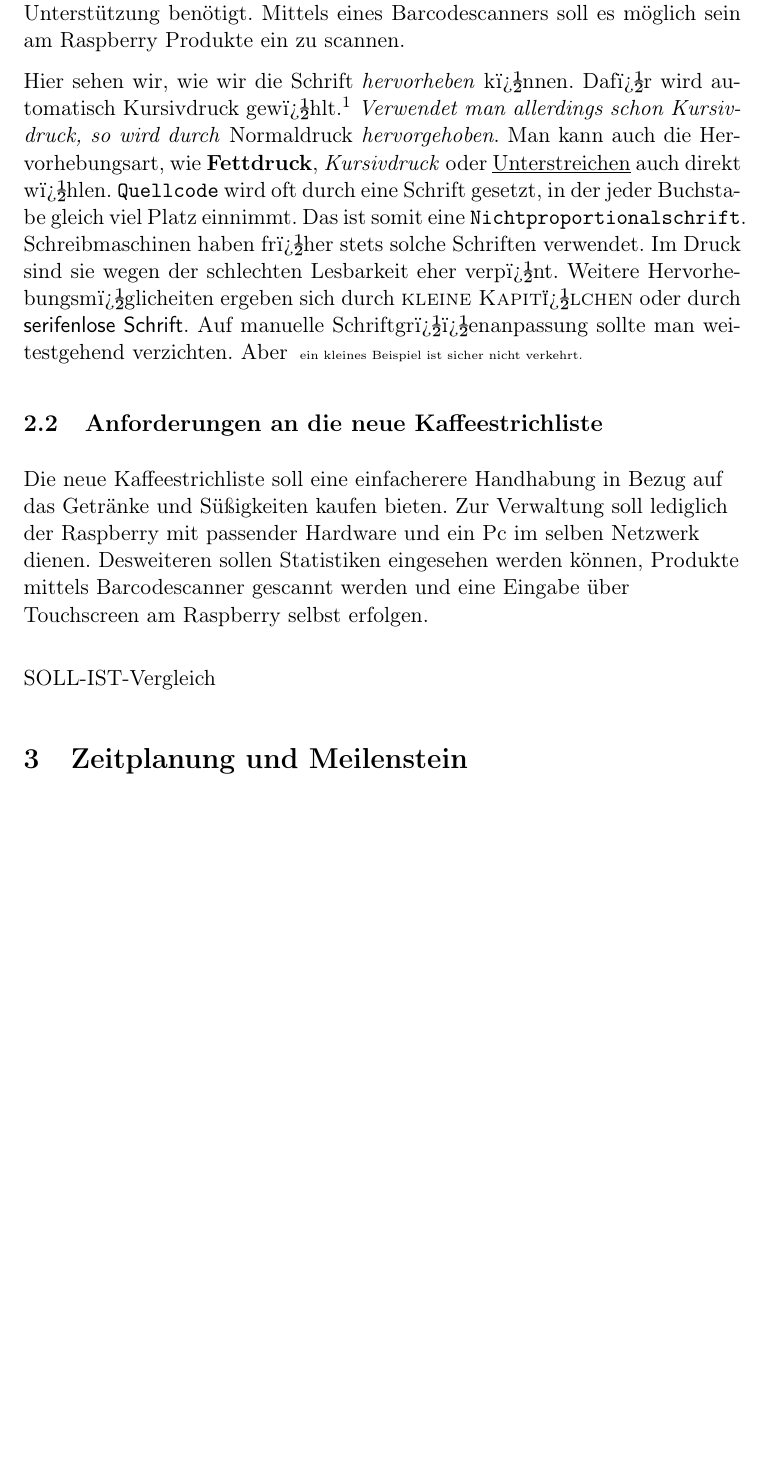
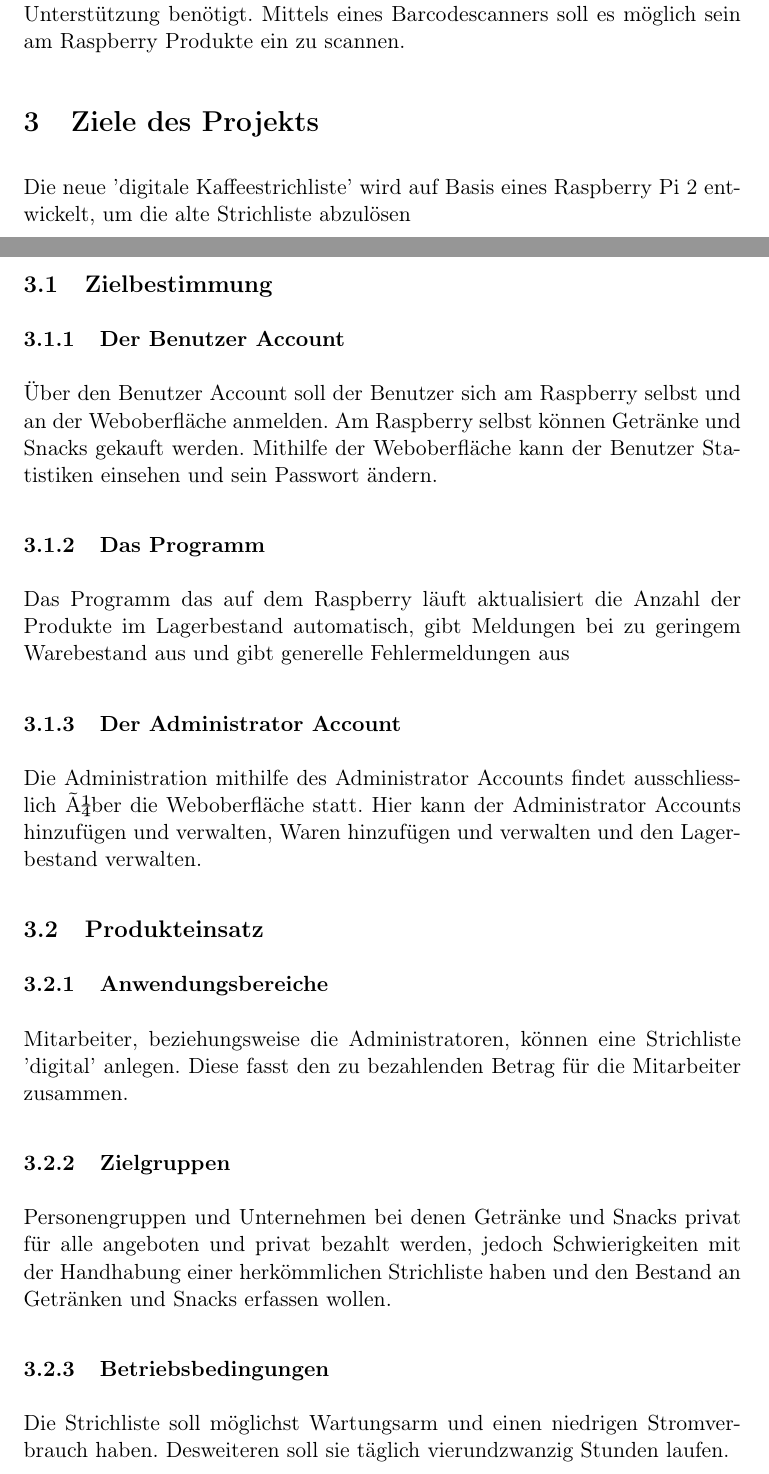
Before and after one commit to Deltachi/Tally_Teamproject, a LaTeX document (project documentation/Tally1.tex): part of page 2 of 7 before the commit and two parts of pages 2 and 3 of 8 after it, the two joined at a grey line, cut so that both start at the same text, the shorter picture padded with empty space. Compiled offline with pdfLaTeX.

Commit message:
updatet documentation

```diff
--- a/project documentation/Tally1.tex
+++ b/project documentation/Tally1.tex
@@ -33,7 +33,8 @@
 %\pagestyle{headings}                  % Aktivieren f�r Kopf- und Fu�zeilen
 
 
-\title{Tally\\ digitale Strichliste am Raspberry Pi}
+
+\title{\normalfont\bfseries{Tally\\ digitale Strichliste am Raspberry Pi}\\---}
 \author{Nicolai Tegtmeier \\ Dominik Scheffler \\ Philipp Frieling \\ Sebastian Reinke}
 \date{23.06.2015}
 
@@ -69,18 +77,27 @@ Zun\"achst soll eine passende Benutzeroberfl\"ache f\"ur den Raspberry entwickel
 \par
 Mithilfe eines Webservers, der ebenfalls auf dem Raspberry l\"auft, soll die Administration von jedem Computer im selben Netzwerk \"uber eine Weboberfl\"ache m\"oglich sein. Hier sollen auch die Benutzer ihre Daten einsehen und \"andern k\"onnen. Dazu wird ein MySQL/ SQLite Datenbank, sowie PHP Unterst\"utzung ben\"otigt. Mittels eines Barcodescanners soll es m\"oglich sein am Raspberry Produkte ein zu scannen.
 
-Hier sehen wir, wie wir die Schrift \emph{hervorheben} k�nnen. Daf�r wird automatisch Kursivdruck gew�hlt.\footnote{Die gew�hlte Schrift f�r die Hervorhebung h�ngt von der Dokumentenklasse ab.} \textit{Verwendet man allerdings schon Kursivdruck, so wird durch \emph{Normaldruck} hervorgehoben}. Man kann auch die Hervorhebungsart, wie \textbf{Fettdruck}, \textit{Kursivdruck} oder \underline{Unterstreichen} auch direkt w�hlen. \texttt{Quellcode} wird oft durch eine Schrift gesetzt, in der jeder Buchstabe gleich viel Platz einnimmt. Das ist somit eine \texttt{Nichtproportionalschrift}. Schreibmaschinen haben fr�her stets solche Schriften verwendet. Im Druck sind sie wegen der schlechten Lesbarkeit eher verp�nt. Weitere Hervorhebungsm�glicheiten ergeben sich durch \textsc{kleine Kapit�lchen} oder durch \textsf{serifenlose Schrift}. Auf manuelle Schriftgr��enanpassung sollte man weitestgehend verzichten. Aber \begin{tiny} ein kleines Beispiel ist sicher nicht verkehrt.\end{tiny}
 
-\subsection{Anforderungen an die neue Kaffeestrichliste}
+\section{Ziele des Projekts}
+Die neue 'digitale Kaffeestrichliste' wird auf Basis eines Raspberry Pi 2 entwickelt, um die alte Strichliste abzul\"osen
+\subsection{Zielbestimmung}
 \label{Ausrichtung}
 
-\begin{flushleft}
-Die neue Kaffeestrichliste soll eine einfacherere Handhabung in Bezug auf das Getr\"anke und S\"u\ss{}igkeiten kaufen bieten. Zur Verwaltung soll lediglich der Raspberry mit passender Hardware und ein Pc im selben Netzwerk dienen. Desweiteren sollen Statistiken eingesehen werden k\"onnen, Produkte mittels Barcodescanner gescannt werden und eine Eingabe \"uber Touchscreen am Raspberry selbst erfolgen.
-\end{flushleft}
+\subsubsection{Der Benutzer Account}
+\"Uber den Benutzer Account soll der Benutzer sich am Raspberry selbst und an der Weboberfl\"ache anmelden. Am Raspberry selbst k\"onnen Getr\"anke und Snacks gekauft werden. Mithilfe der Weboberfl\"ache kann der Benutzer Statistiken einsehen und sein Passwort \"andern.
 
-\begin{flushleft}
-SOLL-IST-Vergleich
-\end{flushleft}
+\subsubsection{Das Programm}
+Das Programm das auf dem Raspberry l\"auft aktualisiert die Anzahl der Produkte im Lagerbestand automatisch, gibt Meldungen bei zu geringem Warebestand aus und gibt generelle Fehlermeldungen aus
 
+\subsubsection{Der Administrator Account}
+Die Administration mithilfe des Administrator Accounts findet ausschliesslich über die Weboberfl\"ache statt. Hier kann der Administrator Accounts hinzuf\"ugen und verwalten, Waren hinzuf\"ugen und verwalten und den Lagerbestand verwalten.
 
-\section{Zeitplanung und Meilenstein}
+\subsection{Produkteinsatz}
+\subsubsection{Anwendungsbereiche}
+Mitarbeiter, beziehungsweise die Administratoren, k\"onnen eine Strichliste 'digital' anlegen. Diese fasst den zu bezahlenden Betrag f\"ur die Mitarbeiter zusammen.
+
+\subsubsection{Zielgruppen}
+Personengruppen und Unternehmen bei denen Getr\"anke und Snacks privat f\"ur alle angeboten und privat bezahlt werden, jedoch Schwierigkeiten mit der Handhabung einer herk\"ommlichen Strichliste haben und den Bestand an Getr\"anken und Snacks erfassen wollen.
+
+\subsubsection{Betriebsbedingungen}
+Die Strichliste soll m\"oglichst Wartungsarm und einen niedrigen Stromverbrauch haben. Desweiteren soll sie t\"aglich vierundzwanzig Stunden laufen.
```
Also changed, not shown: project documentation/Tally1.pdf, project documentation/Tally1.tex (27 more changed lines), 2 other files.
